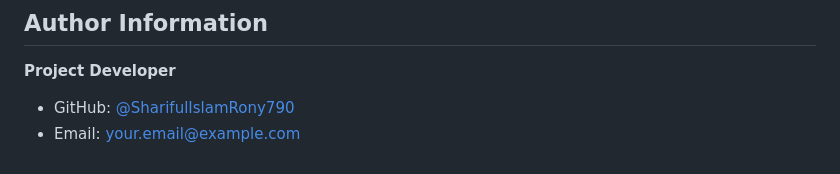
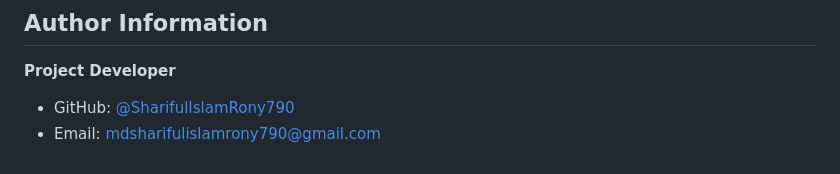
Before and after one commit to SharifulIslamRony790/CRUD-Operations, a Markdown page: README.md, the part around the change. GitHub-like rendering.

```diff
--- a/README.md
+++ b/README.md
@@ -119,4 +119,4 @@ Distributed under the MIT License. See `LICENSE` for more information.
 
 **Project Developer**
 - GitHub: [@SharifulIslamRony790](https://github.com/SharifulIslamRony790)
-- Email: your.email@example.com
+- Email: mdsharifulislamrony790@gmail.com
```
